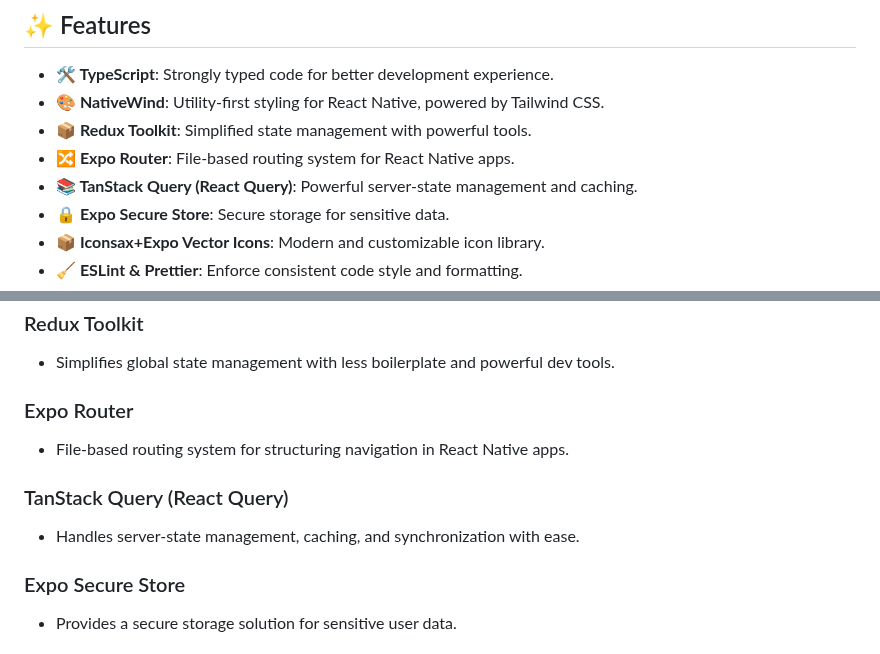
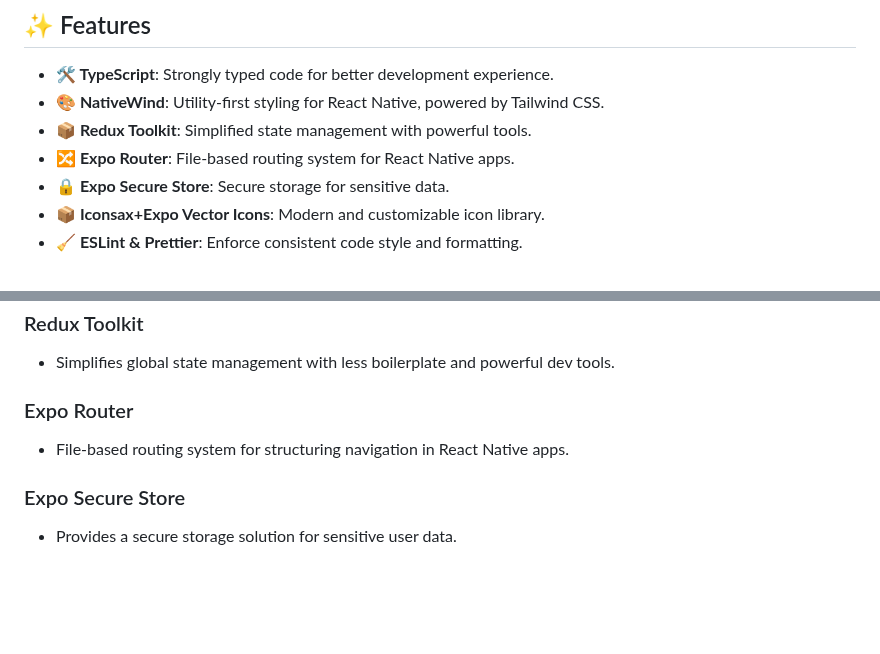
Before and after one commit to mcanvr/expo-boilerplate, a Markdown page: README.md, 2 parts joined by grey strips. GitHub-like rendering; blank space fills up the shorter version.

```diff
--- a/README.md
+++ b/README.md
@@ -12,7 +12,6 @@ A modern and feature-rich boilerplate for building React Native applications wit
 - **🎨 NativeWind**: Utility-first styling for React Native, powered by Tailwind CSS.
 - **📦 Redux Toolkit**: Simplified state management with powerful tools.
 - **🔀 Expo Router**: File-based routing system for React Native apps.
-- **📚 TanStack Query (React Query)**: Powerful server-state management and caching.
 - **🔒 Expo Secure Store**: Secure storage for sensitive data.
 - **📦 Iconsax+Expo Vector Icons**: Modern and customizable icon library.
 - **🧹 ESLint & Prettier**: Enforce consistent code style and formatting.
@@ -78,9 +77,6 @@ yarn start or npx expo start
 ### Expo Router
 - File-based routing system for structuring navigation in React Native apps.
 
-### TanStack Query (React Query)
-- Handles server-state management, caching, and synchronization with ease.
-
 ### Expo Secure Store
 - Provides a secure storage solution for sensitive user data.
 
```
